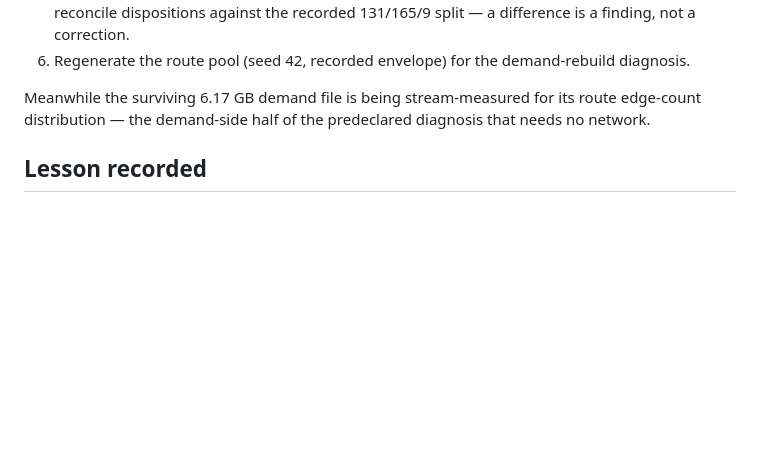
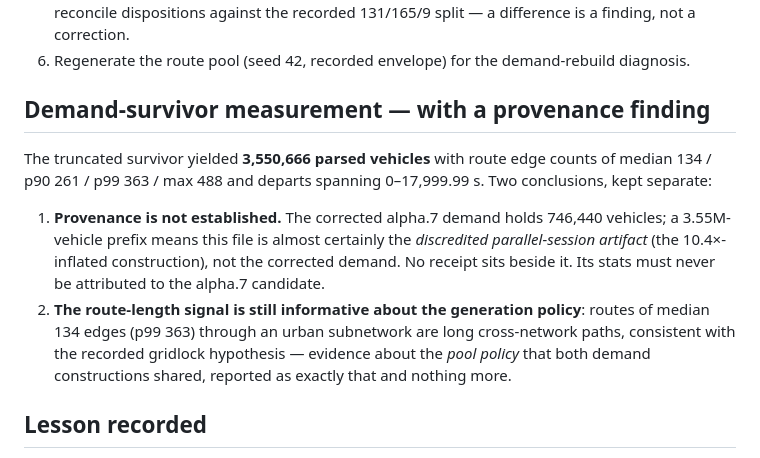
Before and after one commit to Abdulla4akash/traffictwin, a Markdown page: docs/integration/manchester_workspace_continuity_20260727.md, the part around the change. Rendered like a GitHub page; blank space fills up the shorter version.

Commit message:
docs: demand-survivor measurement with provenance kept honest
3,550,666 vehicles parsed before truncation — incompatible with the
corrected alpha.7 demand's 746,440, so the survivor is almost certainly
the discredited parallel-session artifact and its stats are never
attributed to the alpha.7 candidate. Separately, the route edge-count
distribution (median 134, p90 261, p99 363, max 488) is honest evidence
about the shared pool-generation policy: long cross-network routes,
consistent with the recorded gridlock hypothesis.

Co-Authored-By: Claude Fable 5 <noreply@anthropic.com>

```diff
--- a/docs/integration/manchester_workspace_continuity_20260727.md
+++ b/docs/integration/manchester_workspace_continuity_20260727.md
@@ -75,9 +75,20 @@ Consequences, none of them silently adopted:
    not a correction.
 6. Regenerate the route pool (seed 42, recorded envelope) for the demand-rebuild diagnosis.
 
-Meanwhile the surviving 6.17 GB demand file is being stream-measured for its route
-edge-count distribution — the demand-side half of the predeclared diagnosis that needs no
-network.
+## Demand-survivor measurement — with a provenance finding
+
+The truncated survivor yielded **3,550,666 parsed vehicles** with route edge counts of
+median 134 / p90 261 / p99 363 / max 488 and departs spanning 0–17,999.99 s. Two conclusions,
+kept separate:
+
+1. **Provenance is not established.** The corrected alpha.7 demand holds 746,440 vehicles;
+   a 3.55M-vehicle prefix means this file is almost certainly the *discredited
+   parallel-session artifact* (the 10.4×-inflated construction), not the corrected demand.
+   No receipt sits beside it. Its stats must never be attributed to the alpha.7 candidate.
+2. **The route-length signal is still informative about the generation policy**: routes of
+   median 134 edges (p99 363) through an urban subnetwork are long cross-network paths,
+   consistent with the recorded gridlock hypothesis — evidence about the *pool policy* that
+   both demand constructions shared, reported as exactly that and nothing more.
 
 ## Lesson recorded
 
```
